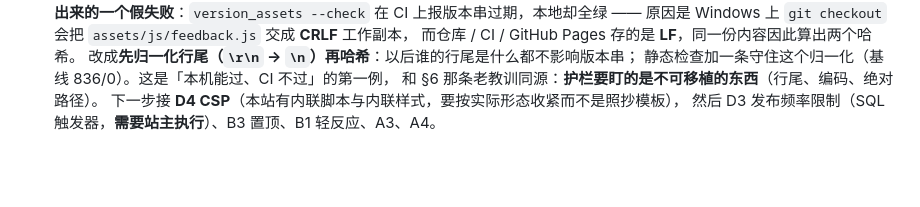
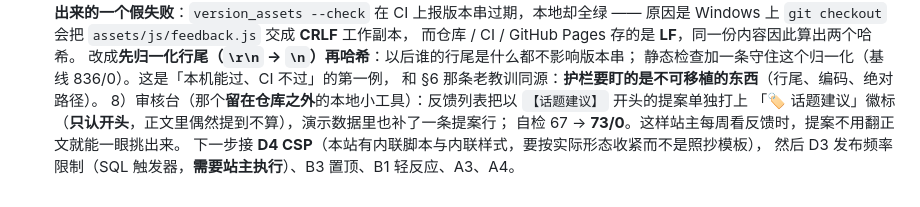
Before and after one commit to Bryanhw/my-new-programme, a Markdown page: docs/PLAN_phase2.md, the part around the change. Rendered like a GitHub page; blank space fills up the shorter version.

Commit message:
docs: PLAN 记第 27 轮的审核台一侧（话题建议徽标 + 自检 73/0）

```diff
--- a/docs/PLAN_phase2.md
+++ b/docs/PLAN_phase2.md
@@ -921,5 +921,8 @@ A4 申诉 ────────► A3 拒稿原因（同一套「当事人可
      改成**先归一化行尾（`\r\n` → `\n`）再哈希**：以后谁的行尾是什么都不影响版本串；
      静态检查加一条守住这个归一化（基线 836/0）。这是「本机能过、CI 不过」的第一例，
      和 §6 那条老教训同源：**护栏要盯的是不可移植的东西**（行尾、编码、绝对路径）。
+  8）审核台（那个**留在仓库之外**的本地小工具）：反馈列表把以 `【话题建议】` 开头的提案单独打上
+     「🏷 话题建议」徽标（**只认开头**，正文里偶然提到不算），演示数据里也补了一条提案行；
+     自检 67 → **73/0**。这样站主每周看反馈时，提案不用翻正文就能一眼挑出来。
   下一步接 **D4 CSP**（本站有内联脚本与内联样式，要按实际形态收紧而不是照抄模板），
   然后 D3 发布频率限制（SQL 触发器，**需要站主执行**）、B3 置顶、B1 轻反应、A3、A4。
```
